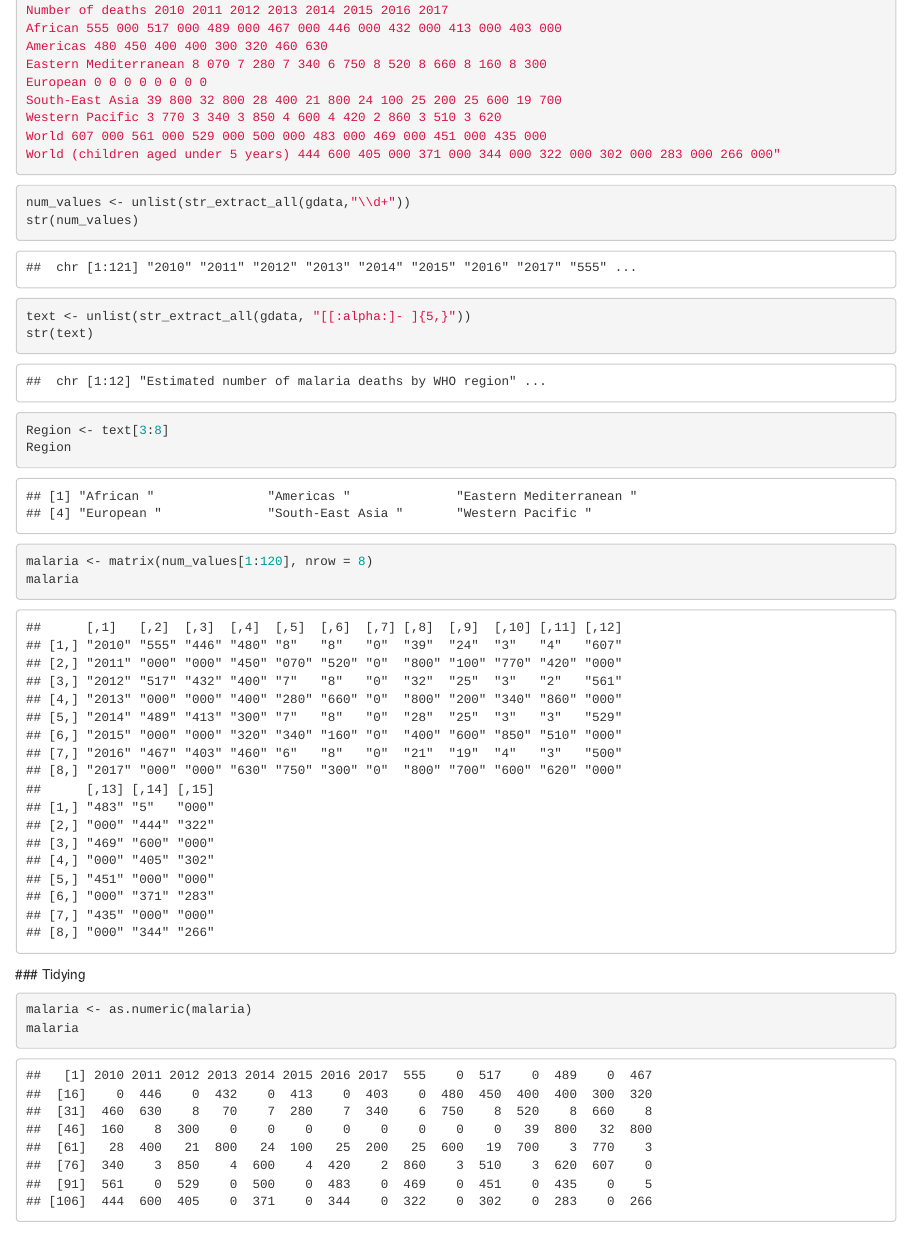
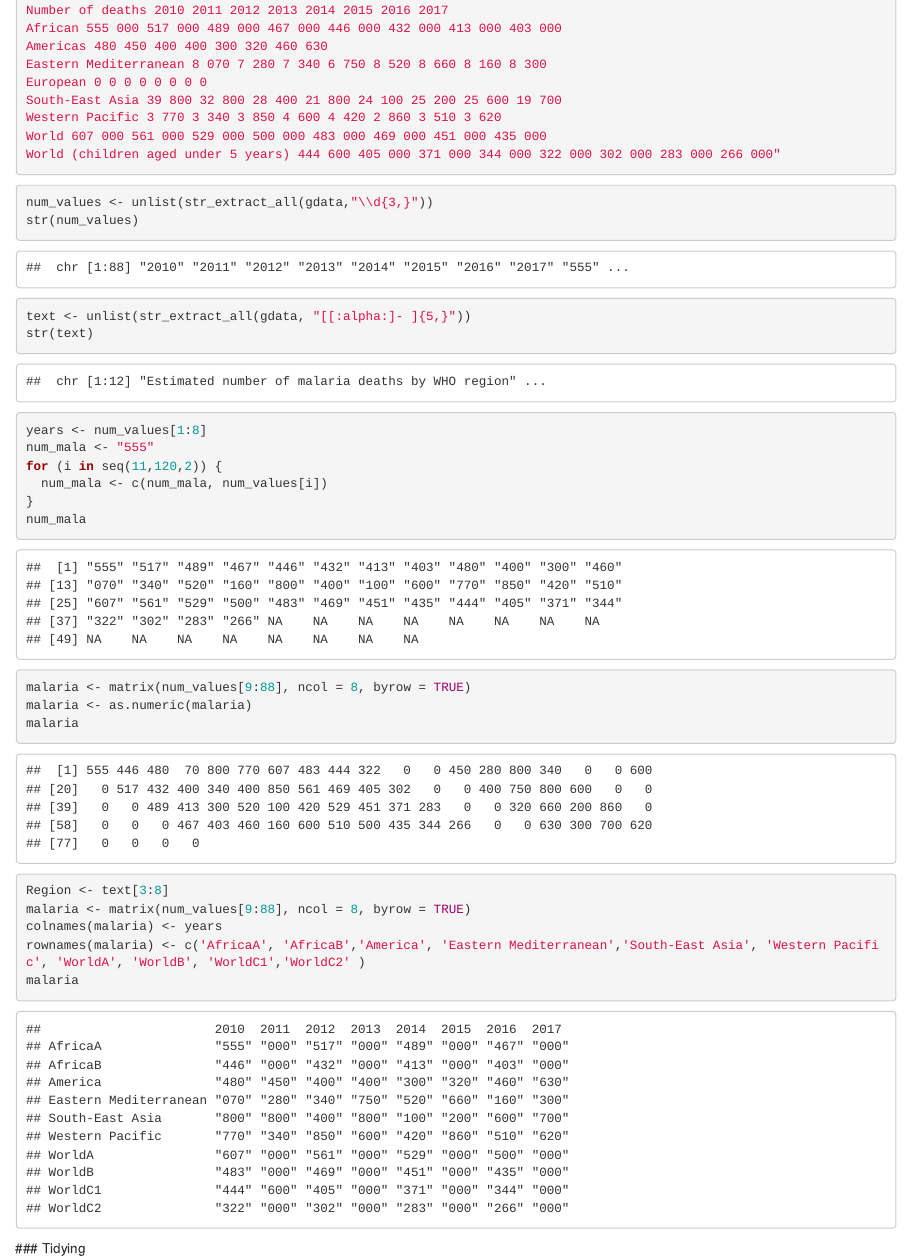
Before and after one commit to AlainKuiete/DATA607, an R Markdown document (Project2B.Rmd): the page in a window 1100 px wide, from 430 px down. Rendered offline with R 4.5, knitr and Pandoc, with nearby package versions; some code elsewhere in the file could not run offline.

Commit message:
Add files via upload

````diff
--- a/Project2B.Rmd
+++ b/Project2B.Rmd
@@ -30,7 +30,7 @@ World (children aged under 5 years) 444 600 405 000 371 000 344 000 322 000 302
 
 
 ```{r}
-num_values <- unlist(str_extract_all(gdata,"\\d+"))
+num_values <- unlist(str_extract_all(gdata,"\\d{3,}"))
 str(num_values)
 
 text <- unlist(str_extract_all(gdata, "[[:alpha:]- ]{5,}"))
@@ -38,21 +38,33 @@ str(text)
 
 ```
 
+```{r}
+years <- num_values[1:8]
+num_mala <- "555"
+for (i in seq(11,120,2)) {
+  num_mala <- c(num_mala, num_values[i])
+}
+num_mala
+```
 
 
 ```{r}
-Region <- text[3:8]
-Region
-malaria <- matrix(num_values[1:120], nrow = 8)
-malaria
-```
- ### Tidying
-
-```{r}
+malaria <- matrix(num_values[9:88], ncol = 8, byrow = TRUE)
 malaria <- as.numeric(malaria)
 malaria
 ```
 
 ```{r}
+Region <- text[3:8]
+malaria <- matrix(num_values[9:88], ncol = 8, byrow = TRUE)
+colnames(malaria) <- years
+rownames(malaria) <- c('AfricaA', 'AfricaB','America', 'Eastern Mediterranean','South-East Asia', 'Western Pacific', 'WorldA', 'WorldB', 'WorldC1','WorldC2' )
+malaria
+```
+ ### Tidying
+
+
+
+```{r}
 
 ```
````
Also changed, not shown: Project2B.html.
